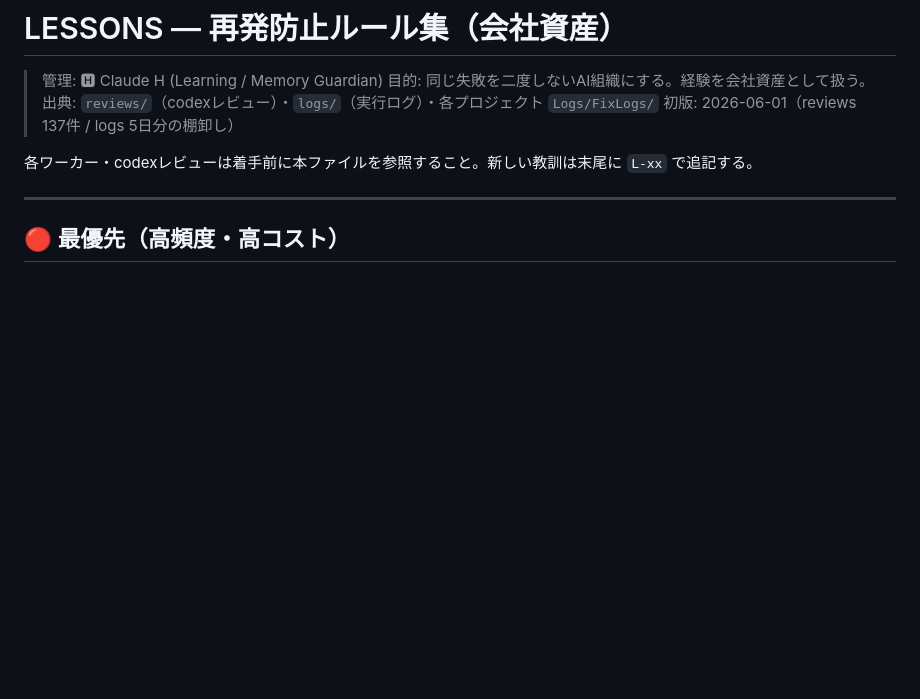
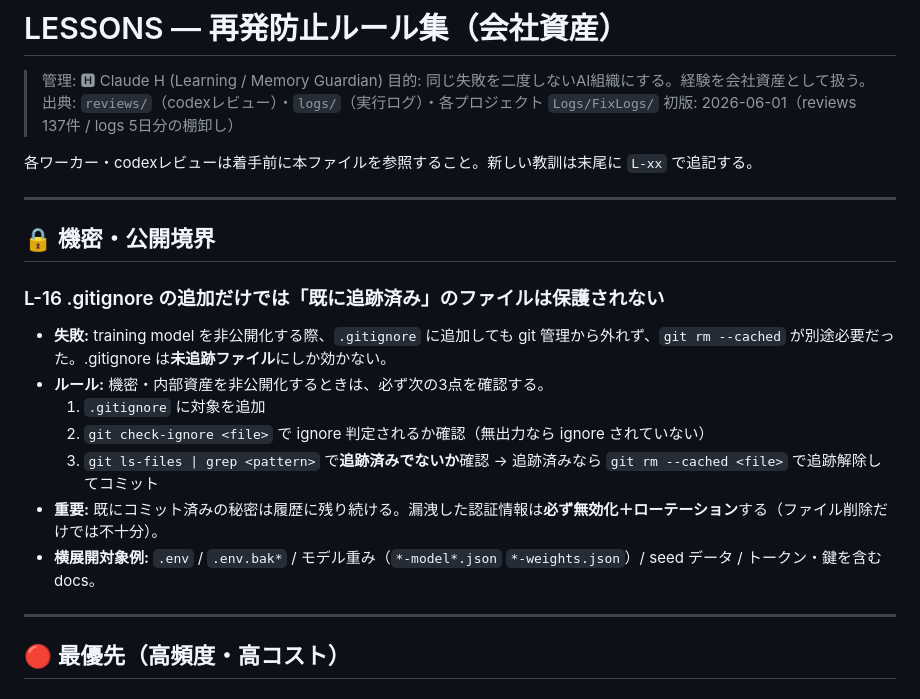
Before and after one commit to kutikukan12-arch/AI_WORKER, a Markdown page: docs/LESSONS.md, the part around the change. Rendered like a GitHub page; blank space fills up the shorter version.

Commit message:
LESSONS: L-16 追加 — .gitignore追加だけでは追跡済みファイルは保護されない (Claude H)
機密・内部資産の非公開化時は git rm --cached が必要なケースがある。
非公開化3点確認(.gitignore / check-ignore / ls-files)をルール化。
育野 Learning Manager 提案。

Co-Authored-By: Claude Opus 4.8 <noreply@anthropic.com>

```diff
--- a/docs/LESSONS.md
+++ b/docs/LESSONS.md
@@ -6,6 +6,19 @@
 > 初版: 2026-06-01（reviews 137件 / logs 5日分の棚卸し）
 
 各ワーカー・codexレビューは着手前に本ファイルを参照すること。新しい教訓は末尾に `L-xx` で追記する。
+
+---
+
+## 🔒 機密・公開境界
+
+### L-16 .gitignore の追加だけでは「既に追跡済み」のファイルは保護されない
+- **失敗:** training model を非公開化する際、`.gitignore` に追加しても git 管理から外れず、`git rm --cached` が別途必要だった。.gitignore は**未追跡ファイル**にしか効かない。
+- **ルール:** 機密・内部資産を非公開化するときは、必ず次の3点を確認する。
+  1. `.gitignore` に対象を追加
+  2. `git check-ignore <file>` で ignore 判定されるか確認（無出力なら ignore されていない）
+  3. `git ls-files | grep <pattern>` で**追跡済みでないか**確認 → 追跡済みなら `git rm --cached <file>` で追跡解除してコミット
+- **重要:** 既にコミット済みの秘密は履歴に残り続ける。漏洩した認証情報は**必ず無効化＋ローテーション**する（ファイル削除だけでは不十分）。
+- **横展開対象例:** `.env` / `.env.bak*` / モデル重み（`*-model*.json` `*-weights.json`）/ seed データ / トークン・鍵を含む docs。
 
 ---
 
```
